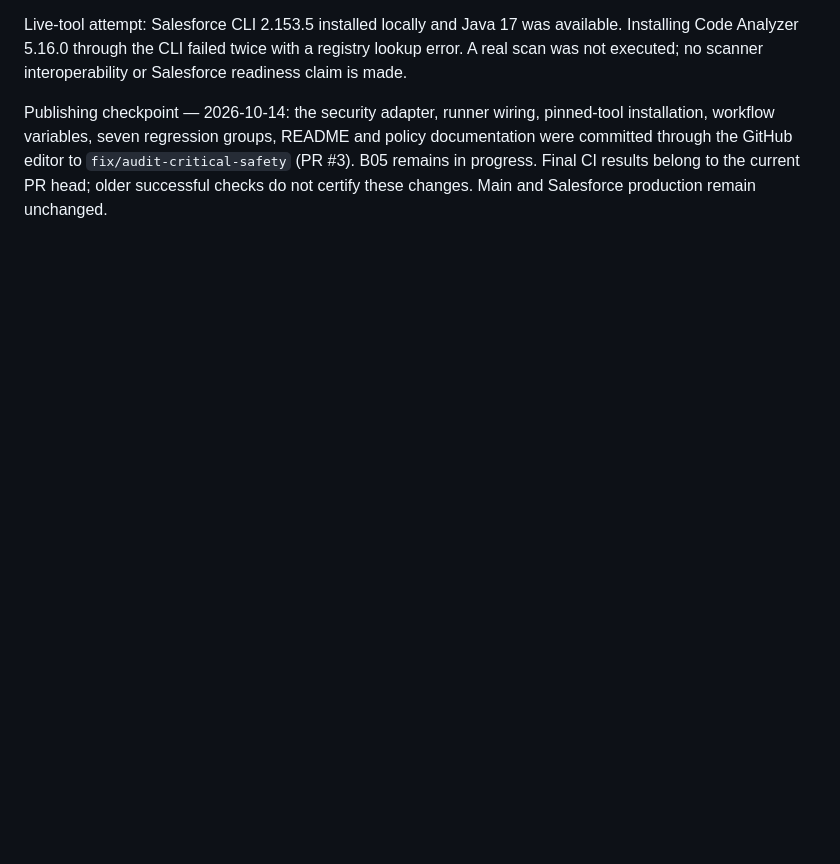
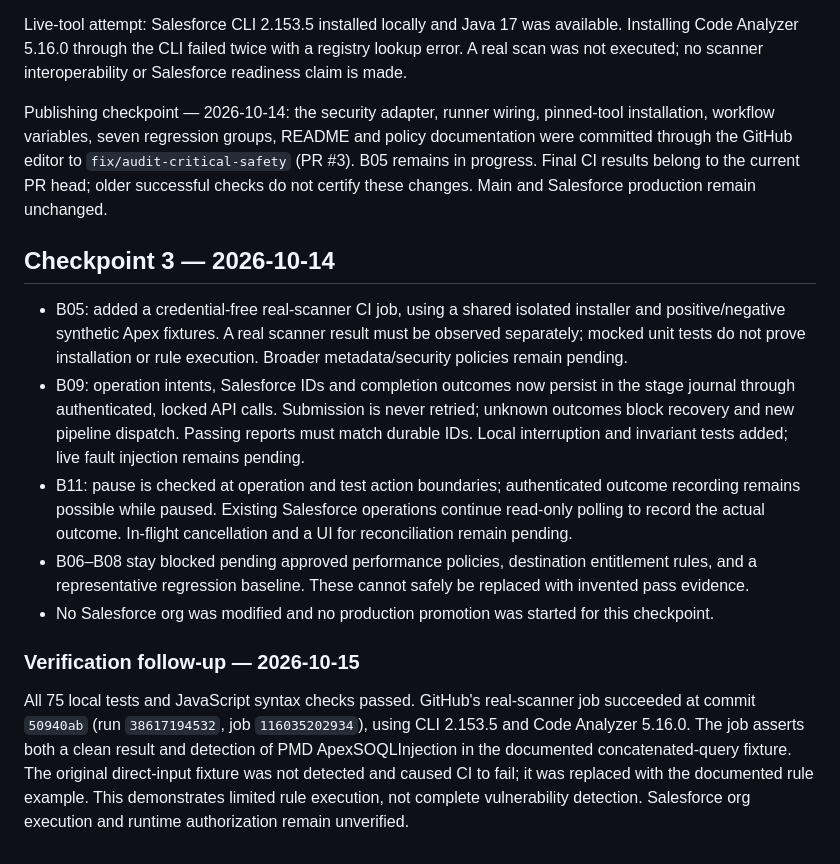
Before and after one commit to kamikaze1120/salesforce-delivery-agent, a Markdown page: docs/WORK-STATUS.md, the part around the change. Rendered like a GitHub page; blank space fills up the shorter version.

Commit message:
Record durable runner checkpoint and verified scanner CI
Updated WORK-STATUS.md with checkpoint details and verification follow-up.

```diff
--- a/docs/WORK-STATUS.md
+++ b/docs/WORK-STATUS.md
@@ -44,3 +44,16 @@ The initial command-line push had no GitHub authentication. The tested changes a
 Live-tool attempt: Salesforce CLI 2.153.5 installed locally and Java 17 was available. Installing Code Analyzer 5.16.0 through the CLI failed twice with a registry lookup error. A real scan was not executed; no scanner interoperability or Salesforce readiness claim is made.
 
 Publishing checkpoint — 2026-10-14: the security adapter, runner wiring, pinned-tool installation, workflow variables, seven regression groups, README and policy documentation were committed through the GitHub editor to `fix/audit-critical-safety` (PR #3). B05 remains in progress. Final CI results belong to the current PR head; older successful checks do not certify these changes. Main and Salesforce production remain unchanged.
+
+
+## Checkpoint 3 — 2026-10-14
+
+- B05: added a credential-free real-scanner CI job, using a shared isolated installer and positive/negative synthetic Apex fixtures. A real scanner result must be observed separately; mocked unit tests do not prove installation or rule execution. Broader metadata/security policies remain pending.
+- B09: operation intents, Salesforce IDs and completion outcomes now persist in the stage journal through authenticated, locked API calls. Submission is never retried; unknown outcomes block recovery and new pipeline dispatch. Passing reports must match durable IDs. Local interruption and invariant tests added; live fault injection remains pending.
+- B11: pause is checked at operation and test action boundaries; authenticated outcome recording remains possible while paused. Existing Salesforce operations continue read-only polling to record the actual outcome. In-flight cancellation and a UI for reconciliation remain pending.
+- B06–B08 stay blocked pending approved performance policies, destination entitlement rules, and a representative regression baseline. These cannot safely be replaced with invented pass evidence.
+- No Salesforce org was modified and no production promotion was started for this checkpoint.
+
+### Verification follow-up — 2026-10-15
+
+All 75 local tests and JavaScript syntax checks passed. GitHub's real-scanner job succeeded at commit `50940ab` (run `38617194532`, job `116035202934`), using CLI 2.153.5 and Code Analyzer 5.16.0. The job asserts both a clean result and detection of PMD ApexSOQLInjection in the documented concatenated-query fixture. The original direct-input fixture was not detected and caused CI to fail; it was replaced with the documented rule example. This demonstrates limited rule execution, not complete vulnerability detection. Salesforce org execution and runtime authorization remain unverified.
```
